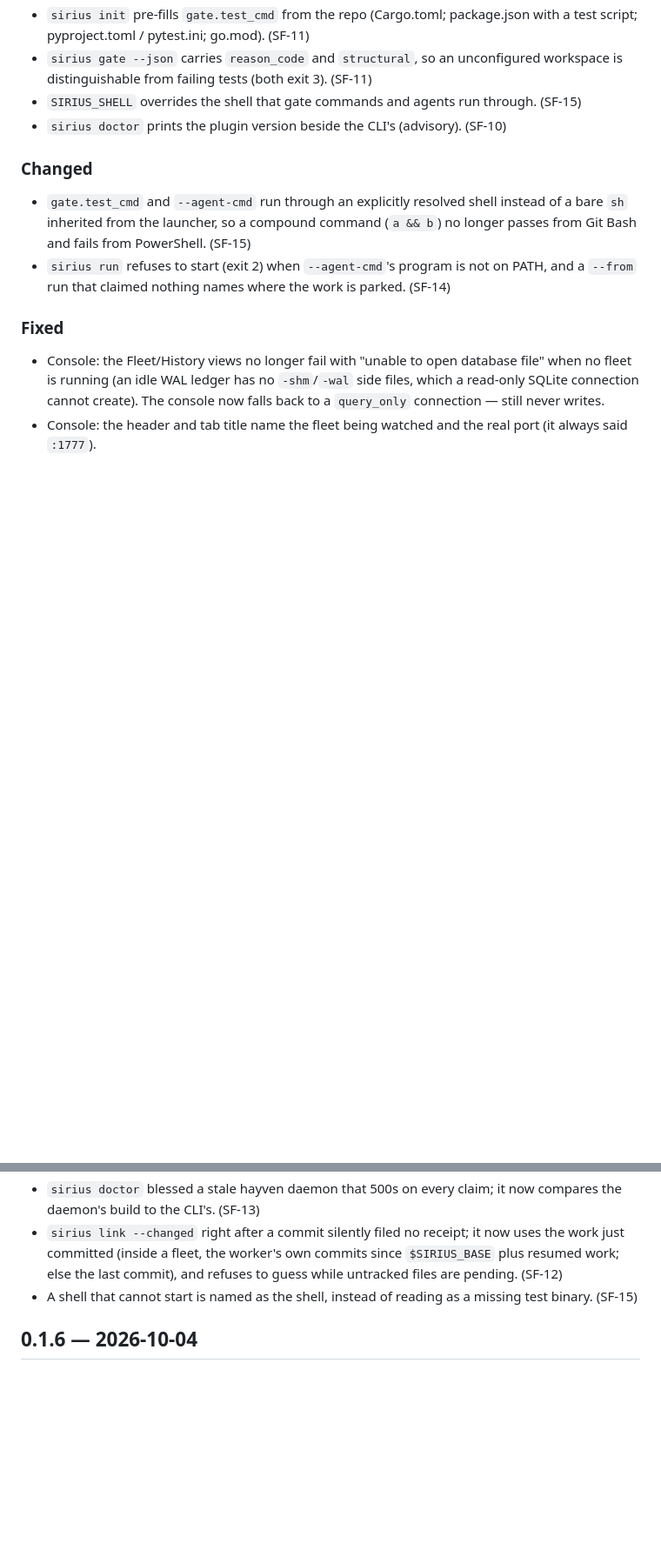
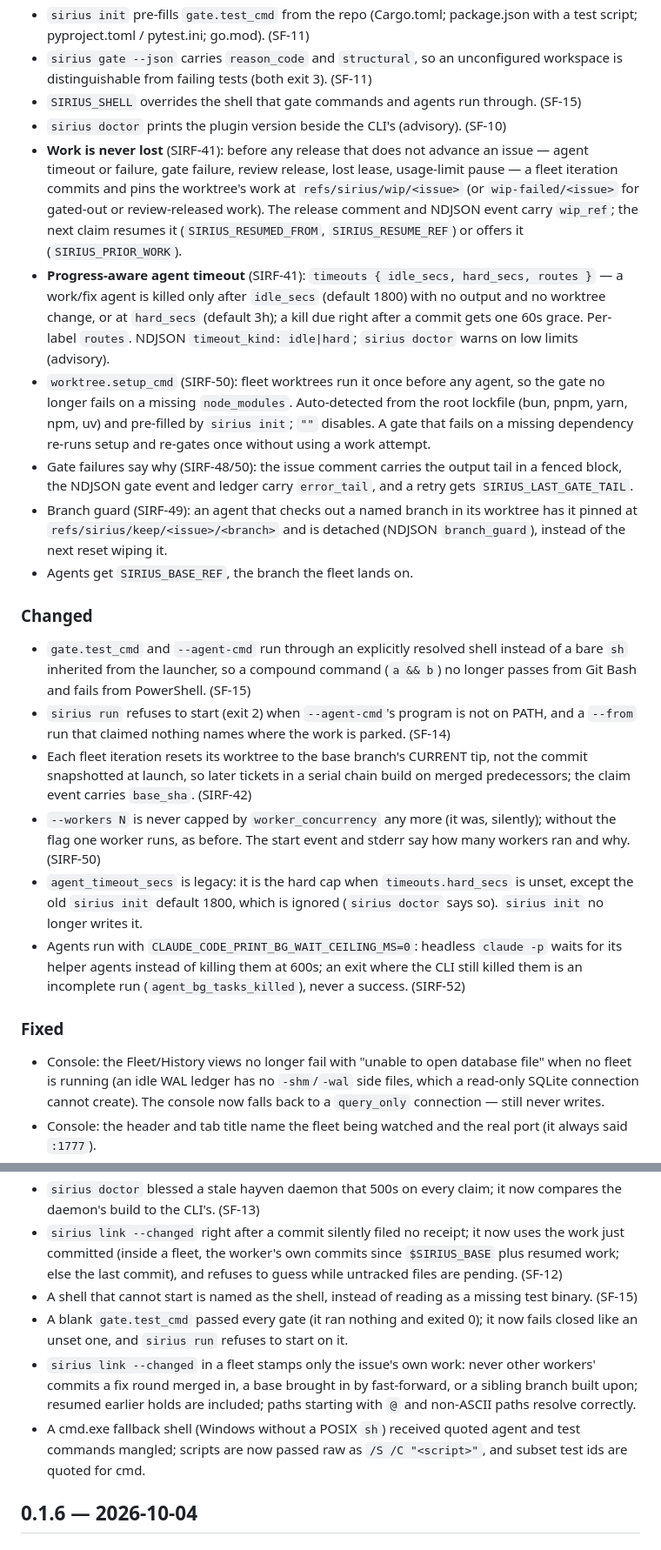
Before and after one commit to Davidb3l/Sirius-Forester, a Markdown page: CHANGELOG.md, 2 parts joined by grey strips. Shown at 87% size. GitHub-like rendering; blank space fills up the shorter version.

Commit message:
docs(changelog): Unreleased lines for SIRF-41/42/48/49/50/52 and the review fixes
Co-Authored-By: Claude Opus 5.5 <noreply@anthropic.com>

```diff
--- a/CHANGELOG.md
+++ b/CHANGELOG.md
@@ -18,10 +20,20 @@ release moves them under its version (see AGENTS.md → "Releases are batched").
 - `sirius gate --json` carries `reason_code` and `structural`, so an unconfigured workspace is distinguishable from failing tests (both exit 3). (SF-11)
 - `SIRIUS_SHELL` overrides the shell that gate commands and agents run through. (SF-15)
 - `sirius doctor` prints the plugin version beside the CLI's (advisory). (SF-10)
+- **Work is never lost** (SIRF-41): before any release that does not advance an issue — agent timeout or failure, gate failure, review release, lost lease, usage-limit pause — a fleet iteration commits and pins the worktree's work at `refs/sirius/wip/<issue>` (or `wip-failed/<issue>` for gated-out or review-released work). The release comment and NDJSON event carry `wip_ref`; the next claim resumes it (`SIRIUS_RESUMED_FROM`, `SIRIUS_RESUME_REF`) or offers it (`SIRIUS_PRIOR_WORK`).
+- **Progress-aware agent timeout** (SIRF-41): `timeouts { idle_secs, hard_secs, routes }` — a work/fix agent is killed only after `idle_secs` (default 1800) with no output and no worktree change, or at `hard_secs` (default 3h); a kill due right after a commit gets one 60s grace. Per-label `routes`. NDJSON `timeout_kind: idle|hard`; `sirius doctor` warns on low limits (advisory).
+- `worktree.setup_cmd` (SIRF-50): fleet worktrees run it once before any agent, so the gate no longer fails on a missing `node_modules`. Auto-detected from the root lockfile (bun, pnpm, yarn, npm, uv) and pre-filled by `sirius init`; `""` disables. A gate that fails on a missing dependency re-runs setup and re-gates once without using a work attempt.
+- Gate failures say why (SIRF-48/50): the issue comment carries the output tail in a fenced block, the NDJSON gate event and ledger carry `error_tail`, and a retry gets `SIRIUS_LAST_GATE_TAIL`.
+- Branch guard (SIRF-49): an agent that checks out a named branch in its worktree has it pinned at `refs/sirius/keep/<issue>/<branch>` and is detached (NDJSON `branch_guard`), instead of the next reset wiping it.
+- Agents get `SIRIUS_BASE_REF`, the branch the fleet lands on.
 
 ### Changed
 - `gate.test_cmd` and `--agent-cmd` run through an explicitly resolved shell instead of a bare `sh` inherited from the launcher, so a compound command (`a && b`) no longer passes from Git Bash and fails from PowerShell. (SF-15)
 - `sirius run` refuses to start (exit 2) when `--agent-cmd`'s program is not on PATH, and a `--from` run that claimed nothing names where the work is parked. (SF-14)
+- Each fleet iteration resets its worktree to the base branch's CURRENT tip, not the commit snapshotted at launch, so later tickets in a serial chain build on merged predecessors; the claim event carries `base_sha`. (SIRF-42)
+- `--workers N` is never capped by `worker_concurrency` any more (it was, silently); without the flag one worker runs, as before. The start event and stderr say how many workers ran and why. (SIRF-50)
+- `agent_timeout_secs` is legacy: it is the hard cap when `timeouts.hard_secs` is unset, except the old `sirius init` default 1800, which is ignored (`sirius doctor` says so). `sirius init` no longer writes it.
+- Agents run with `CLAUDE_CODE_PRINT_BG_WAIT_CEILING_MS=0`: headless `claude -p` waits for its helper agents instead of killing them at 600s; an exit where the CLI still killed them is an incomplete run (`agent_bg_tasks_killed`), never a success. (SIRF-52)
 
 ### Fixed
 - Console: the Fleet/History views no longer fail with "unable to open database file" when no fleet is running (an idle WAL ledger has no `-shm`/`-wal` side files, which a read-only SQLite connection cannot create). The console now falls back to a `query_only` connection — still never writes.
@@ -30,6 +42,9 @@ release moves them under its version (see AGENTS.md → "Releases are batched").
 - `sirius doctor` blessed a stale hayven daemon that 500s on every claim; it now compares the daemon's build to the CLI's. (SF-13)
 - `sirius link --changed` right after a commit silently filed no receipt; it now uses the work just committed (inside a fleet, the worker's own commits since `$SIRIUS_BASE` plus resumed work; else the last commit), and refuses to guess while untracked files are pending. (SF-12)
 - A shell that cannot start is named as the shell, instead of reading as a missing test binary. (SF-15)
+- A blank `gate.test_cmd` passed every gate (it ran nothing and exited 0); it now fails closed like an unset one, and `sirius run` refuses to start on it.
+- `sirius link --changed` in a fleet stamps only the issue's own work: never other workers' commits a fix round merged in, a base brought in by fast-forward, or a sibling branch built upon; resumed earlier holds are included; paths starting with `@` and non-ASCII paths resolve correctly.
+- A cmd.exe fallback shell (Windows without a POSIX `sh`) received quoted agent and test commands mangled; scripts are now passed raw as `/S /C "<script>"`, and subset test ids are quoted for cmd.
 
 ## 0.1.6 — 2026-10-04
 
```
Also changed, not shown: other parts of CHANGELOG.md (+2 -0 lines).
